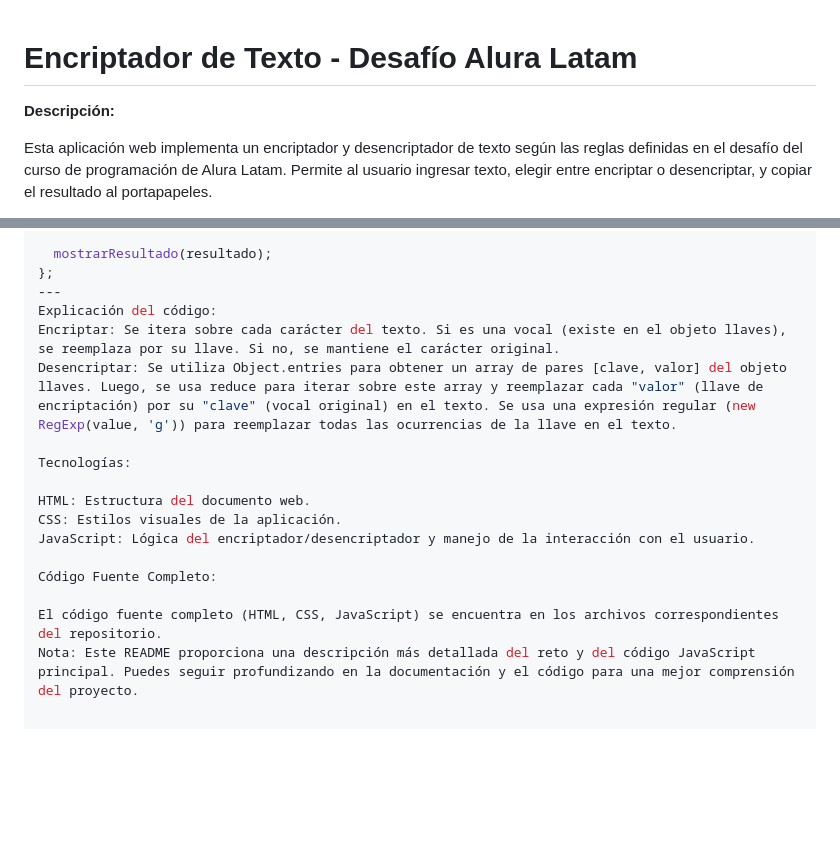
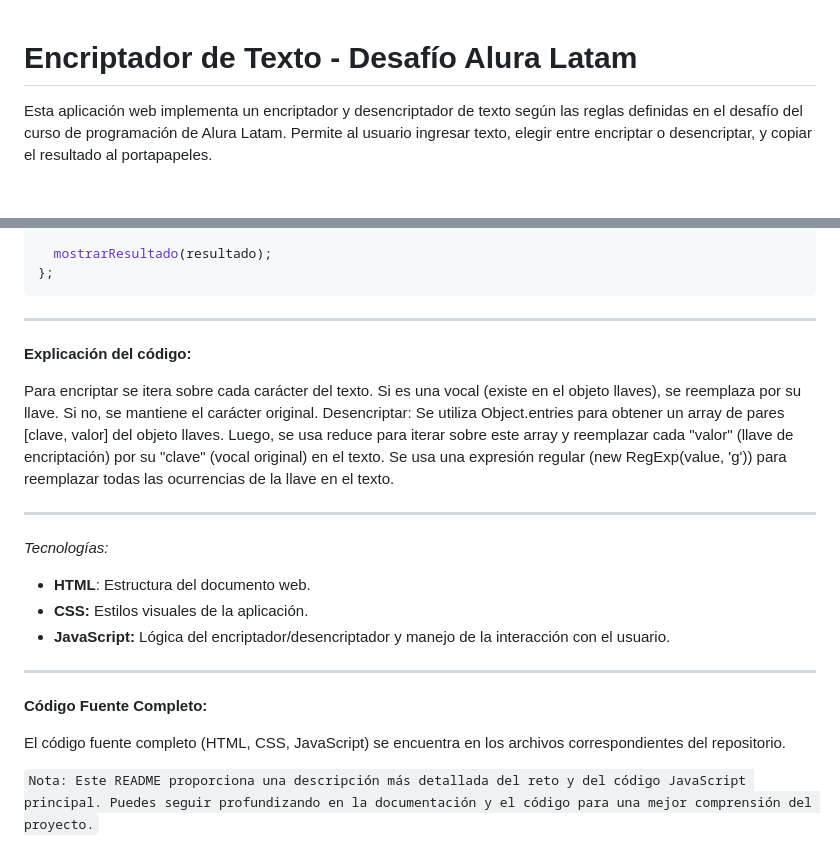
Before and after one commit to andresburbans/EncriptadorTextoAlura, a Markdown page: README.md, 2 parts joined by grey strips. GitHub-like rendering; blank space fills up the shorter version.

````diff
--- a/README.md
+++ b/README.md
@@ -1,6 +1,4 @@
 # Encriptador de Texto - Desafío Alura Latam
-
-**Descripción:**
 
 Esta aplicación web implementa un encriptador y desencriptador de texto según las reglas definidas en el desafío del curso de programación de Alura Latam. Permite al usuario ingresar texto, elegir entre encriptar o desencriptar, y copiar el resultado al portapapeles.
 
@@ -66,18 +64,23 @@ const procesarTexto = (modo) => {
 
   mostrarResultado(resultado);
 };
+```
 ---
-Explicación del código:
-Encriptar: Se itera sobre cada carácter del texto. Si es una vocal (existe en el objeto llaves), se reemplaza por su llave. Si no, se mantiene el carácter original.
+**Explicación del código:**
+
+Para encriptar se itera sobre cada carácter del texto. Si es una vocal (existe en el objeto llaves), se reemplaza por su llave. Si no, se mantiene el carácter original.
 Desencriptar: Se utiliza Object.entries para obtener un array de pares [clave, valor] del objeto llaves. Luego, se usa reduce para iterar sobre este array y reemplazar cada "valor" (llave de encriptación) por su "clave" (vocal original) en el texto. Se usa una expresión regular (new RegExp(value, 'g')) para reemplazar todas las ocurrencias de la llave en el texto.
 
-Tecnologías:
+---
+*Tecnologías:*
 
-HTML: Estructura del documento web.
-CSS: Estilos visuales de la aplicación.
-JavaScript: Lógica del encriptador/desencriptador y manejo de la interacción con el usuario.
+* **HTML**: Estructura del documento web.
+* **CSS:** Estilos visuales de la aplicación.
+* **JavaScript:** Lógica del encriptador/desencriptador y manejo de la interacción con el usuario.
 
-Código Fuente Completo:
+---
+**Código Fuente Completo:**
 
 El código fuente completo (HTML, CSS, JavaScript) se encuentra en los archivos correspondientes del repositorio.
-Nota: Este README proporciona una descripción más detallada del reto y del código JavaScript principal. Puedes seguir profundizando en la documentación y el código para una mejor comprensión del proyecto.
+
+`Nota: Este README proporciona una descripción más detallada del reto y del código JavaScript principal. Puedes seguir profundizando en la documentación y el código para una mejor comprensión del proyecto.`
````
